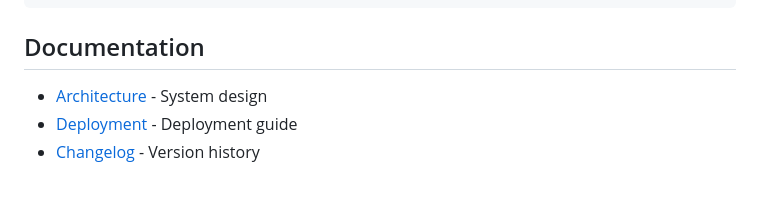
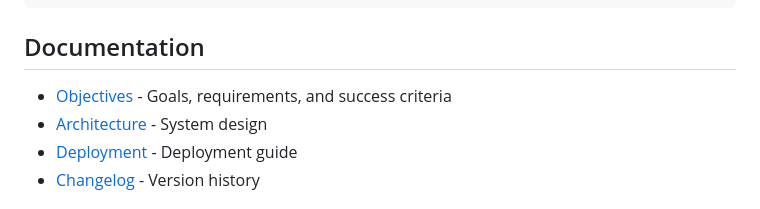
Before and after one commit to rummel-tech/investment-manager, a Markdown page: README.md, the part around the change. Drawn GitHub-style.

```diff
--- a/README.md
+++ b/README.md
@@ -186,6 +186,7 @@ test/
 
 ## Documentation
 
+- [Objectives](./OBJECTIVES.md) - Goals, requirements, and success criteria
 - [Architecture](docs/ARCHITECTURE.md) - System design
 - [Deployment](docs/DEPLOYMENT.md) - Deployment guide
 - [Changelog](./CHANGELOG.md) - Version history
```
Also changed, not shown: OBJECTIVES.md (added, +181 -0 lines).
